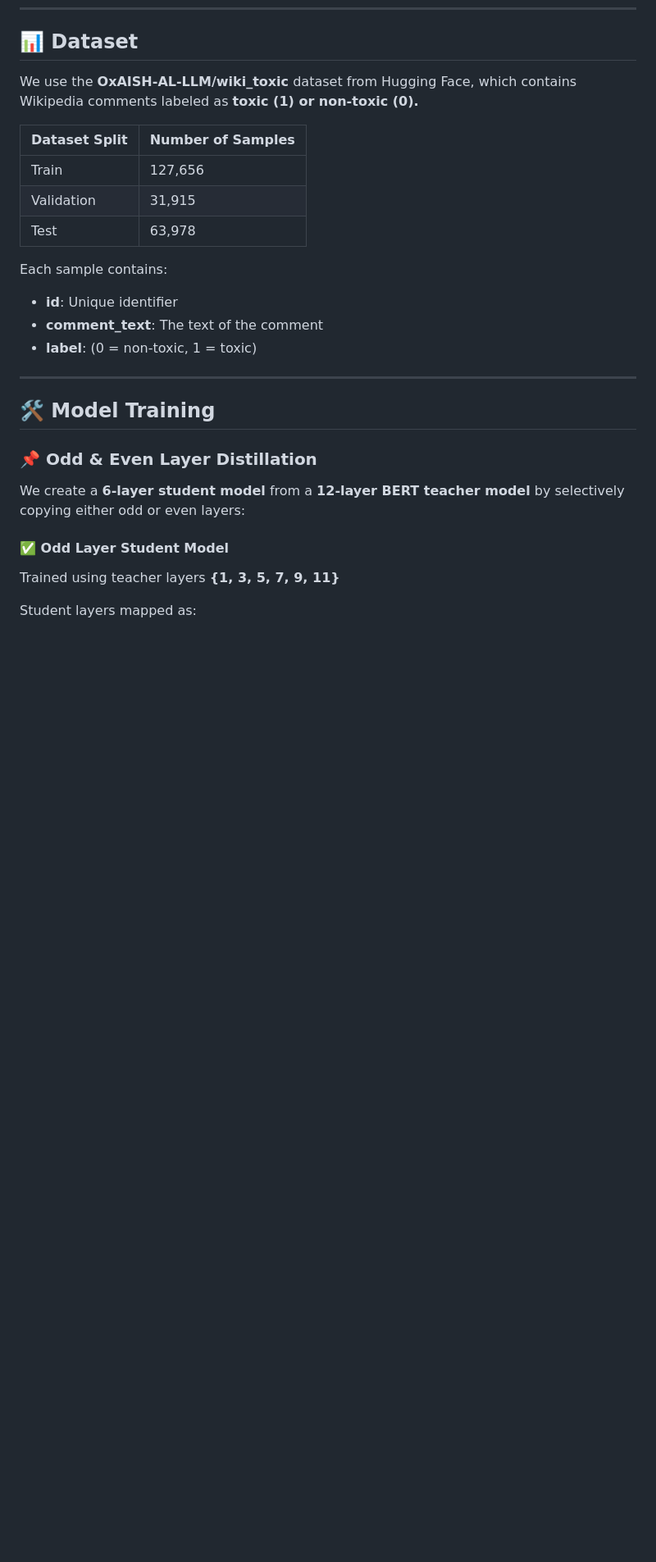
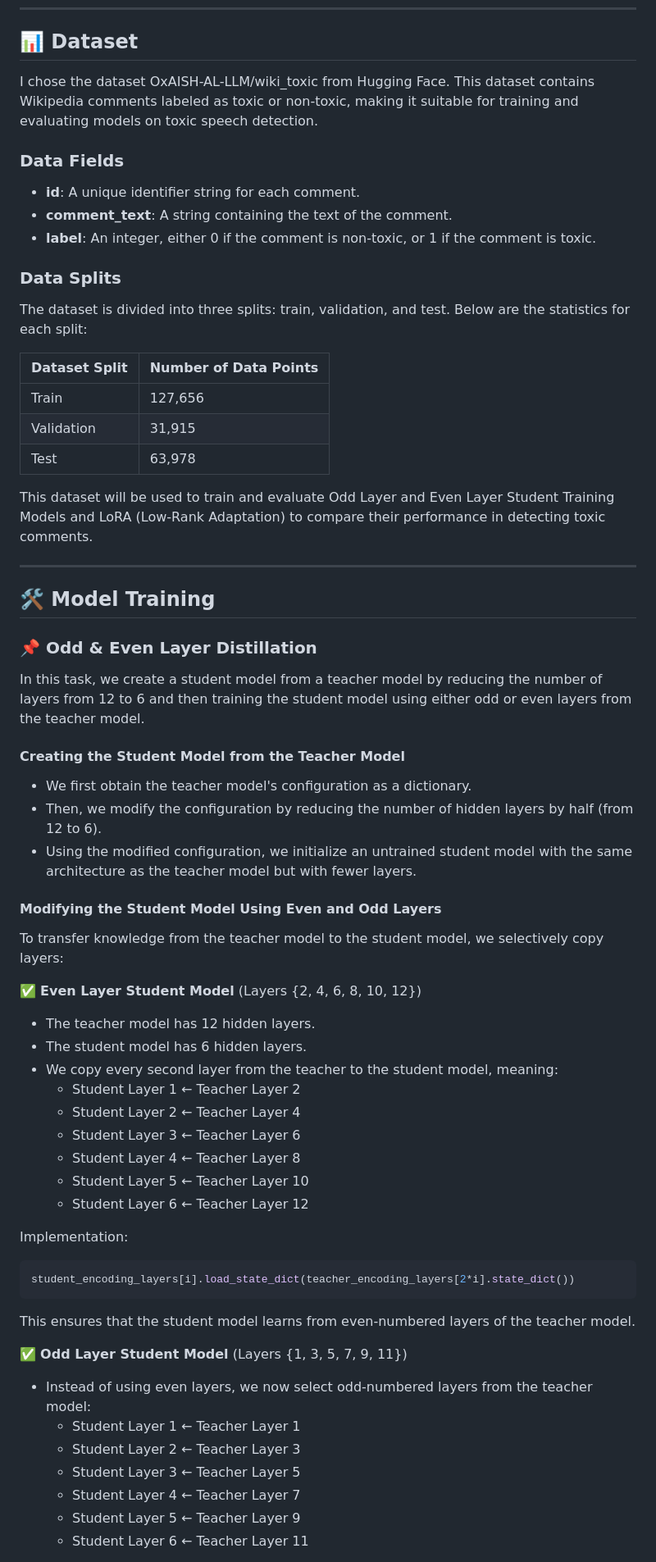
Before and after one commit to EkkaratT/NPL_a7_Training-Distillation-vs-LoRA, a Markdown page: README.md, the part around one of its changes. Shown at 82% size. Drawn GitHub-style; blank space fills up the shorter version.

````diff
--- a/README.md
+++ b/README.md
@@ -5,27 +5,62 @@ In this assignment, we will compare **Odd Layer and Even Layer Student Training
 ---
 
 ## 📊 Dataset
-We use the **OxAISH-AL-LLM/wiki_toxic** dataset from Hugging Face, which contains Wikipedia comments labeled as **toxic (1) or non-toxic (0).**
+I chose the dataset OxAISH-AL-LLM/wiki_toxic from Hugging Face. This dataset contains Wikipedia comments labeled as toxic or non-toxic, making it suitable for training and evaluating models on toxic speech detection.
 
-| Dataset Split | Number of Samples |
-|--------------|------------------|
-| Train       | 127,656          |
-| Validation  | 31,915           |
-| Test        | 63,978           |
+### Data Fields
+- **id**: A unique identifier string for each comment.
+- **comment_text**: A string containing the text of the comment.
+- **label**: An integer, either 0 if the comment is non-toxic, or 1 if the comment is toxic.
 
-Each sample contains:
-- **id**: Unique identifier
-- **comment_text**: The text of the comment
-- **label**: (0 = non-toxic, 1 = toxic)
+### Data Splits
+The dataset is divided into three splits: train, validation, and test. Below are the statistics for each split:
+
+| Dataset Split | Number of Data Points |
+|--------------|----------------------|
+| Train       | 127,656               |
+| Validation  | 31,915                |
+| Test        | 63,978                |
+
+This dataset will be used to train and evaluate Odd Layer and Even Layer Student Training Models and LoRA (Low-Rank Adaptation) to compare their performance in detecting toxic comments.
 
 ---
 
 ## 🛠️ Model Training
 
 ### 📌 Odd & Even Layer Distillation
-We create a **6-layer student model** from a **12-layer BERT teacher model** by selectively copying either odd or even layers:
+In this task, we create a student model from a teacher model by reducing the number of layers from 12 to 6 and then training the student model using either odd or even layers from the teacher model.
 
-#### ✅ Odd Layer Student Model
-Trained using teacher layers **{1, 3, 5, 7, 9, 11}**
+#### Creating the Student Model from the Teacher Model
+- We first obtain the teacher model's configuration as a dictionary.
+- Then, we modify the configuration by reducing the number of hidden layers by half (from 12 to 6).
+- Using the modified configuration, we initialize an untrained student model with the same architecture as the teacher model but with fewer layers.
 
-Student layers mapped as:
+#### Modifying the Student Model Using Even and Odd Layers
+To transfer knowledge from the teacher model to the student model, we selectively copy layers:
+
+✅ **Even Layer Student Model** (Layers {2, 4, 6, 8, 10, 12})
+- The teacher model has 12 hidden layers.
+- The student model has 6 hidden layers.
+- We copy every second layer from the teacher to the student model, meaning:
+  - Student Layer 1 ← Teacher Layer 2
+  - Student Layer 2 ← Teacher Layer 4
+  - Student Layer 3 ← Teacher Layer 6
+  - Student Layer 4 ← Teacher Layer 8
+  - Student Layer 5 ← Teacher Layer 10
+  - Student Layer 6 ← Teacher Layer 12
+
+Implementation:
+```python
+student_encoding_layers[i].load_state_dict(teacher_encoding_layers[2*i].state_dict())
+```
+This ensures that the student model learns from even-numbered layers of the teacher model.
+
+✅ **Odd Layer Student Model** (Layers {1, 3, 5, 7, 9, 11})
+- Instead of using even layers, we now select odd-numbered layers from the teacher model:
+  - Student Layer 1 ← Teacher Layer 1
+  - Student Layer 2 ← Teacher Layer 3
+  - Student Layer 3 ← Teacher Layer 5
+  - Student Layer 4 ← Teacher Layer 7
+  - Student Layer 5 ← Teacher Layer 9
+  - Student Layer 6 ← Teacher Layer 11
+
````
Also changed, not shown: other parts of README.md (+75 -26 lines).
